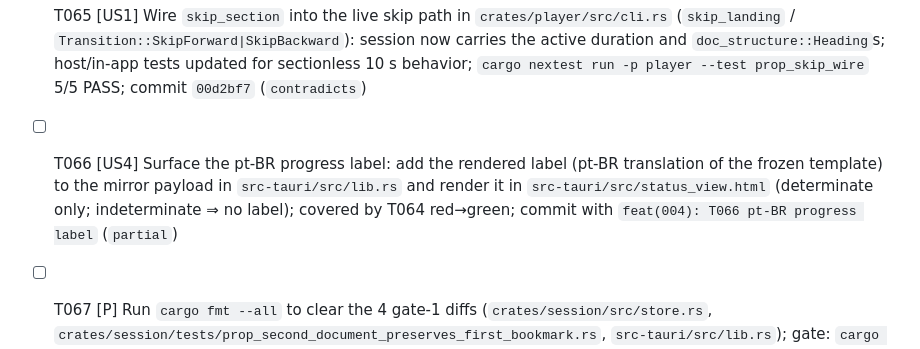
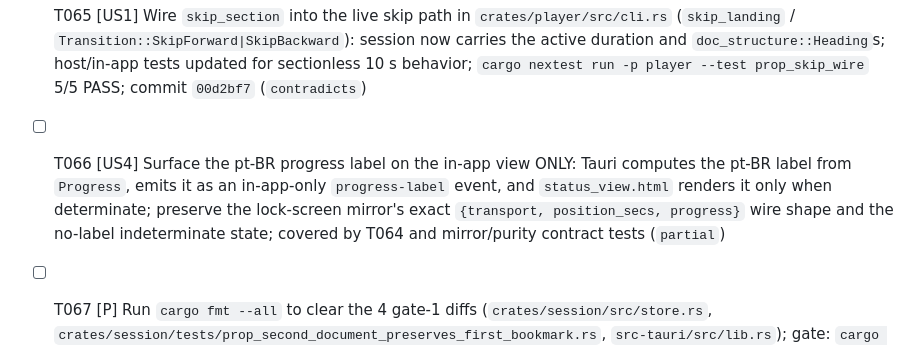
Before and after one commit to lfgranja/mdreader, a Markdown page: specs/004-ressoa-dogfood-build/tasks.md, the part around the change. Rendered like a GitHub page.

Commit message:
docs(004): clarify T066 in-app-only label and preserve lock-screen purity

```diff
--- a/specs/004-ressoa-dogfood-build/tasks.md
+++ b/specs/004-ressoa-dogfood-build/tasks.md
@@ -362,7 +362,7 @@ Subagent E: "T032 rewind.rs + resume.rs sentence-snap (independent)"
 - [X] T063 [P] [US1] RED-FIRST property test `prop_skip_wire` in `crates/player/tests/prop_skip_wire.rs` (proptest; initial live path FAIL was 5 s vs required 10 s); expanded to generated sectioned docs/positions; final `cargo nextest run -p player --test prop_skip_wire`: 5/5 PASS; regression seed committed `72c5b73` (`contradicts`)
 - [ ] T064 [P] RED-FIRST contract test `test_progress_label` in `src-tauri/tests/test_progress_label.rs` (FAIL before T066): mirror payload + in-app render expose the pt-BR progress label `"Seção {k} de {N} — {p}% (content-offset)"` (translation of the frozen English identifier per FR-011/FR-013) when determinate, and no label when indeterminate; must PASS before T066 (test-first / Block) (`partial`)
 - [X] T065 [US1] Wire `skip_section` into the live skip path in `crates/player/src/cli.rs` (`skip_landing` / `Transition::SkipForward|SkipBackward`): session now carries the active duration and `doc_structure::Heading`s; host/in-app tests updated for sectionless 10 s behavior; `cargo nextest run -p player --test prop_skip_wire` 5/5 PASS; commit `00d2bf7` (`contradicts`)
-- [ ] T066 [US4] Surface the pt-BR progress label: add the rendered label (pt-BR translation of the frozen template) to the mirror payload in `src-tauri/src/lib.rs` and render it in `src-tauri/src/status_view.html` (determinate only; indeterminate ⇒ no label); covered by T064 red→green; commit with `feat(004): T066 pt-BR progress label` (`partial`)
+- [ ] T066 [US4] Surface the pt-BR progress label on the in-app view ONLY: Tauri computes the pt-BR label from `Progress`, emits it as an in-app-only `progress-label` event, and `status_view.html` renders it only when determinate; preserve the lock-screen mirror's exact `{transport, position_secs, progress}` wire shape and the no-label indeterminate state; covered by T064 and mirror/purity contract tests (`partial`)
 - [ ] T067 [P] Run `cargo fmt --all` to clear the 4 gate-1 diffs (`crates/session/src/store.rs`, `crates/session/tests/prop_second_document_preserves_first_bookmark.rs`, `src-tauri/src/lib.rs`); gate: `cargo fmt --all -- --check` exits 0; commit with `style(004): T067 fmt gate-1 clean` (`partial`)
 - [ ] T068 [P] Sync `scripts/expected-tests.txt` with `cargo nextest list --workspace` (add `player::prop_first_audio_3s`, `session::prop_bookmark_durable_20s`, `session::prop_second_document_preserves_first_bookmark`; fail-closed on missing OR unexpected); gate: verify.sh gate-2 target-diff clean; commit with `test(004): T068 expected-tests sync` (`missing`)
 - [ ] T069 VERIFICATION (only this attests): run `./scripts/verify.sh` — gates 1–7 + gate-8-shell must PASS (gate-8-full discharge attempt per T048 rules; record `DEFERRED` only if synthesis SC-044 remains open); record exit status + log paths; commit with `verify(004): T069 gates green`
```
